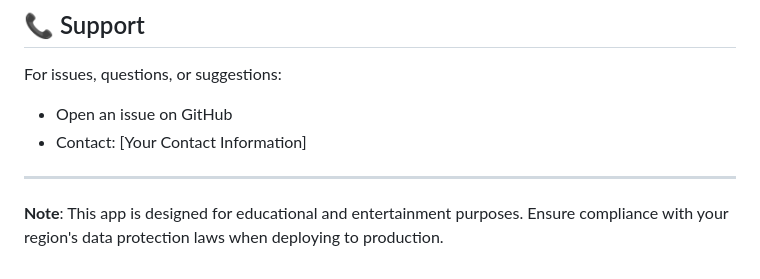
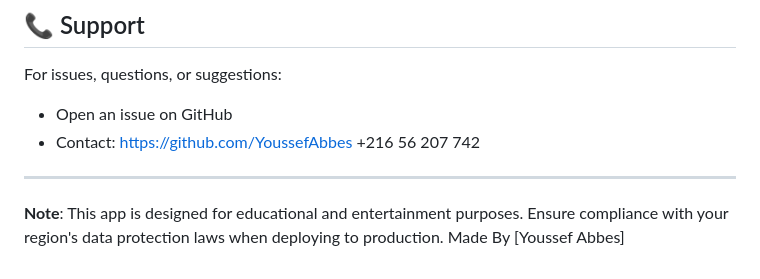
Before and after one commit to YoussefAbbes/LammaPlay, a Markdown page: README.md, the part around the change. Drawn GitHub-style.

Commit message:
Update contact information in README
Updated contact information in README.

```diff
--- a/README.md
+++ b/README.md
@@ -341,8 +341,10 @@ This project is licensed under the MIT License.
 
 For issues, questions, or suggestions:
 - Open an issue on GitHub
-- Contact: [Your Contact Information]
+- Contact: https://github.com/YoussefAbbes
+           +216 56 207 742
 
 ---
 
 **Note**: This app is designed for educational and entertainment purposes. Ensure compliance with your region's data protection laws when deploying to production.
+Made By [Youssef Abbes]
```
